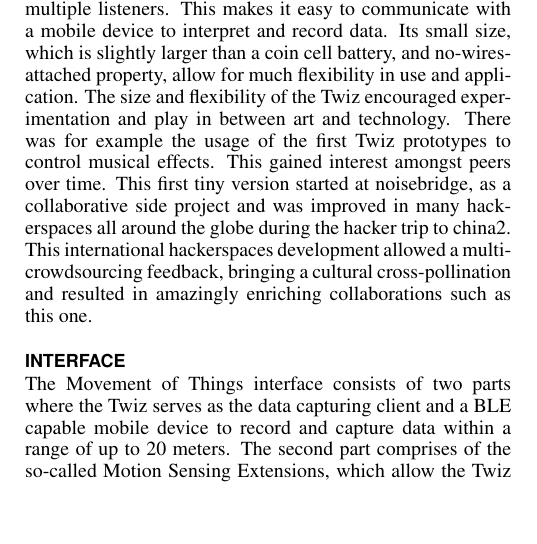
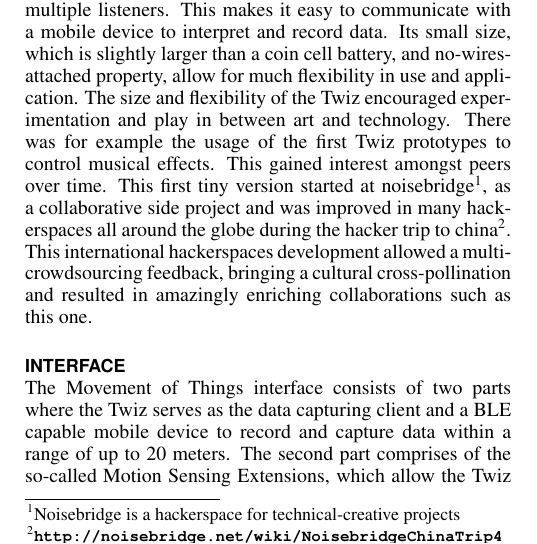
Before and after one commit to honnet/moco16-twiz, a LaTeX document (moco16-twiz.tex): part of one column of page 1 of 2, cut so that both start at the same text, the shorter picture padded with empty space. Compiled offline with pdfLaTeX.

Commit message:
Add footnotes.

```diff
--- a/moco16-twiz.tex
+++ b/moco16-twiz.tex
@@ -174,9 +174,11 @@
 technology. There was for example the usage of the
 first Twiz prototypes to control musical effects. This
 gained interest amongst peers over time. This first tiny
-version started at noisebridge, as a collaborative side
-project and was improved in many hackerspaces all
-around the globe during the hacker trip to china2.
+version started at noisebridge\footnote{Noisebridge is a
+hackerspace for technical-creative projects}, as a collaborative
+side project and was improved in many hackerspaces all
+around the globe during the hacker trip to china\footnote
+{\url{http://noisebridge.net/wiki/NoisebridgeChinaTrip4}}.
 This international hackerspaces development allowed a
 multi-crowdsourcing feedback, bringing a cultural
 cross-pollination and resulted in amazingly enriching
```
